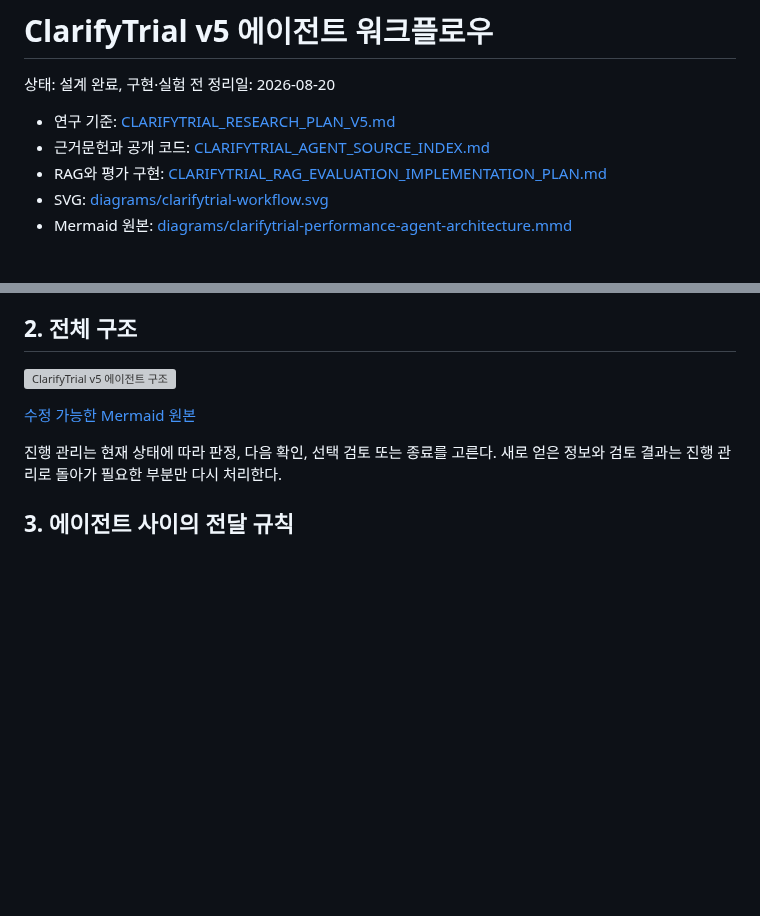
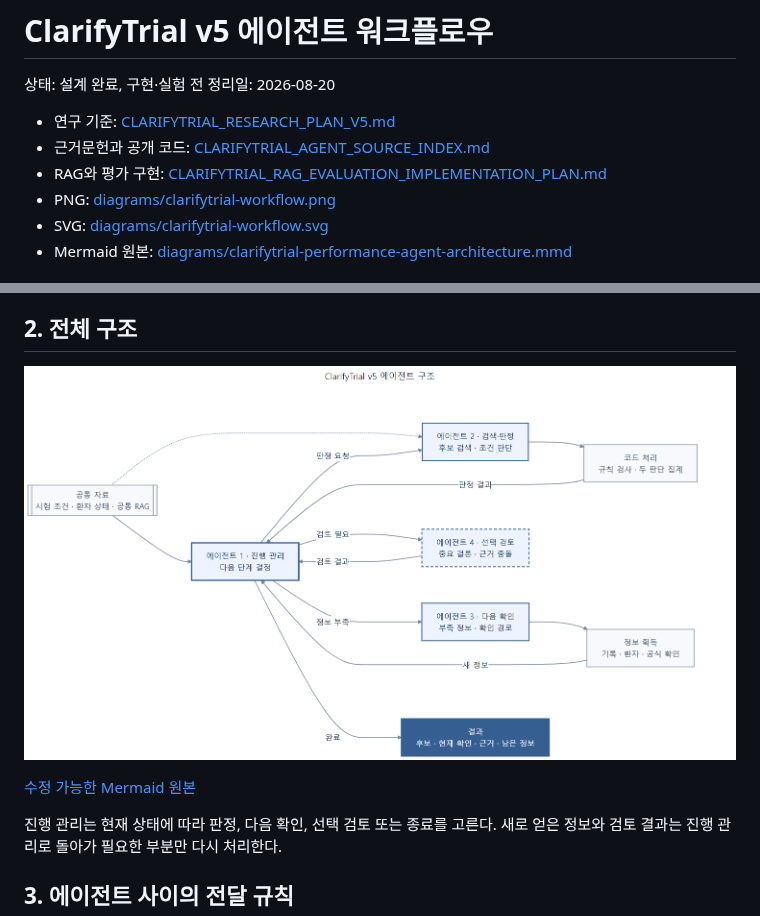
Before and after one commit to health-agent/Clarifytrial, a Markdown page: docs/internal/CLARIFYTRIAL_AGENT_ARCHITECTURE_REDESIGN.md, 2 parts joined by grey strips. Drawn GitHub-style; pictures changed too: docs/internal/diagrams/clarifytrial-workflow.png (added); blank space fills up the shorter version; grey boxes are pictures that could not be loaded.

```diff
--- a/docs/internal/CLARIFYTRIAL_AGENT_ARCHITECTURE_REDESIGN.md
+++ b/docs/internal/CLARIFYTRIAL_AGENT_ARCHITECTURE_REDESIGN.md
@@ -6,6 +6,7 @@
 - 연구 기준: [CLARIFYTRIAL_RESEARCH_PLAN_V5.md](CLARIFYTRIAL_RESEARCH_PLAN_V5.md)
 - 근거문헌과 공개 코드: [CLARIFYTRIAL_AGENT_SOURCE_INDEX.md](CLARIFYTRIAL_AGENT_SOURCE_INDEX.md)
 - RAG와 평가 구현: [CLARIFYTRIAL_RAG_EVALUATION_IMPLEMENTATION_PLAN.md](CLARIFYTRIAL_RAG_EVALUATION_IMPLEMENTATION_PLAN.md)
+- PNG: [diagrams/clarifytrial-workflow.png](diagrams/clarifytrial-workflow.png)
 - SVG: [diagrams/clarifytrial-workflow.svg](diagrams/clarifytrial-workflow.svg)
 - Mermaid 원본: [diagrams/clarifytrial-performance-agent-architecture.mmd](diagrams/clarifytrial-performance-agent-architecture.mmd)
 
@@ -39,7 +40,7 @@ ClarifyTrial은 **고정 에이전트 3개와 필요할 때만 부르는 검토
 
 ## 2. 전체 구조
 
-![ClarifyTrial v5 에이전트 구조](diagrams/clarifytrial-workflow.svg)
+![ClarifyTrial v5 에이전트 구조](diagrams/clarifytrial-workflow.png)
 
 [수정 가능한 Mermaid 원본](diagrams/clarifytrial-performance-agent-architecture.mmd)
 
```
Also changed, not shown: README.md (+3 -2 lines).
